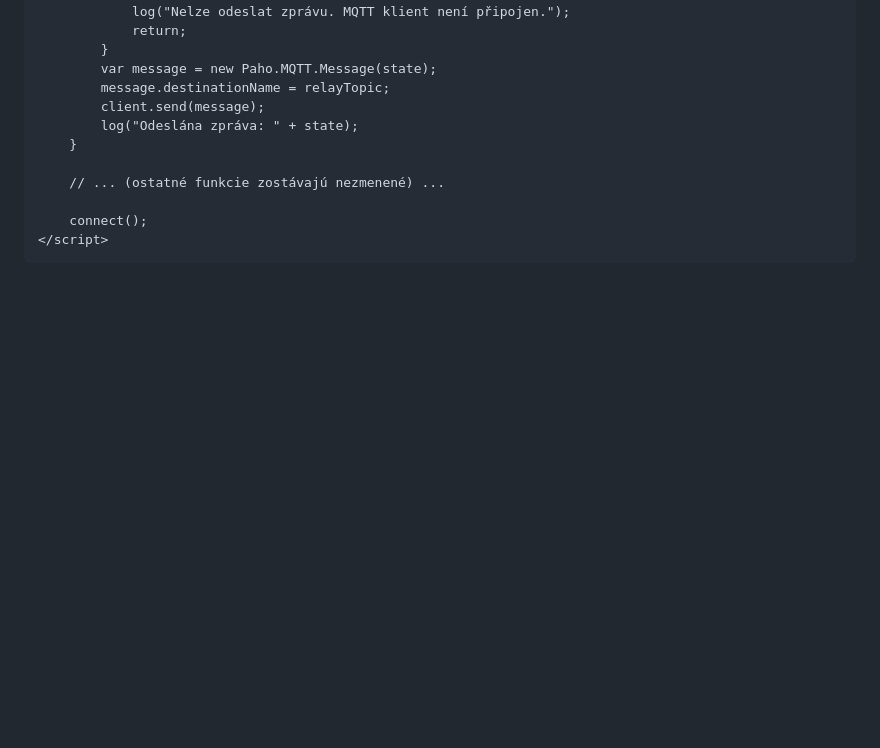
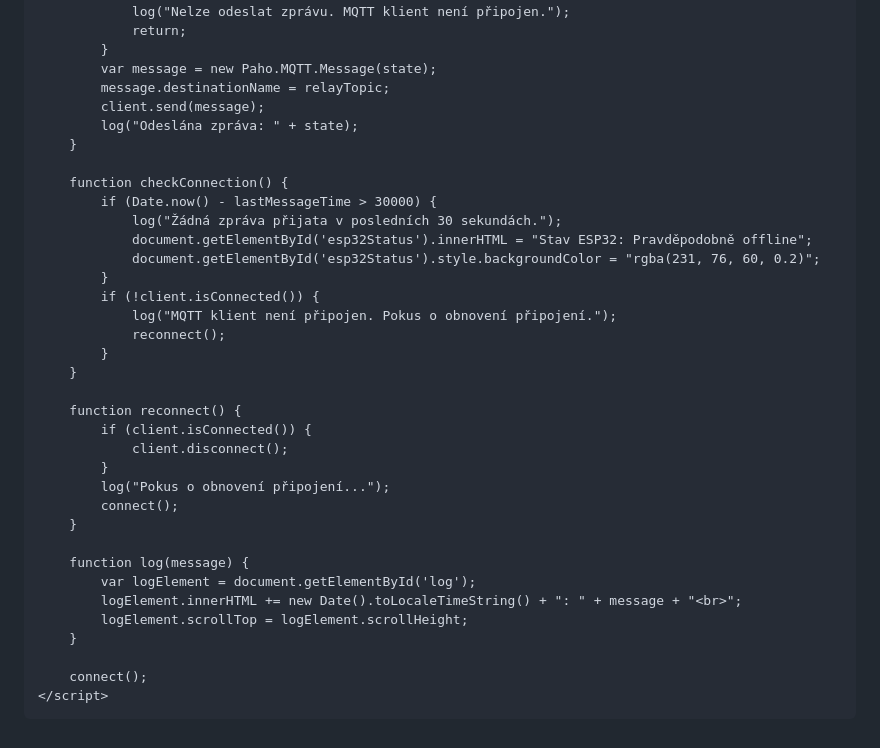
Before and after one commit to Fredyyyyyyyy/relay-control, a Markdown page: README.md, the part around one of its changes. Drawn GitHub-style; blank space fills up the shorter version.

```diff
--- a/README.md
+++ b/README.md
@@ -73,7 +93,31 @@
             log("Odeslána zpráva: " + state);
         }
 
-        // ... (ostatné funkcie zostávajú nezmenené) ...
+        function checkConnection() {
+            if (Date.now() - lastMessageTime > 30000) {
+                log("Žádná zpráva přijata v posledních 30 sekundách.");
+                document.getElementById('esp32Status').innerHTML = "Stav ESP32: Pravděpodobně offline";
+                document.getElementById('esp32Status').style.backgroundColor = "rgba(231, 76, 60, 0.2)";
+            }
+            if (!client.isConnected()) {
+                log("MQTT klient není připojen. Pokus o obnovení připojení.");
+                reconnect();
+            }
+        }
+
+        function reconnect() {
+            if (client.isConnected()) {
+                client.disconnect();
+            }
+            log("Pokus o obnovení připojení...");
+            connect();
+        }
+
+        function log(message) {
+            var logElement = document.getElementById('log');
+            logElement.innerHTML += new Date().toLocaleTimeString() + ": " + message + "<br>";
+            logElement.scrollTop = logElement.scrollHeight;
+        }
 
         connect();
     </script>
```
Also changed, not shown: other parts of README.md (+23 -3 lines).
